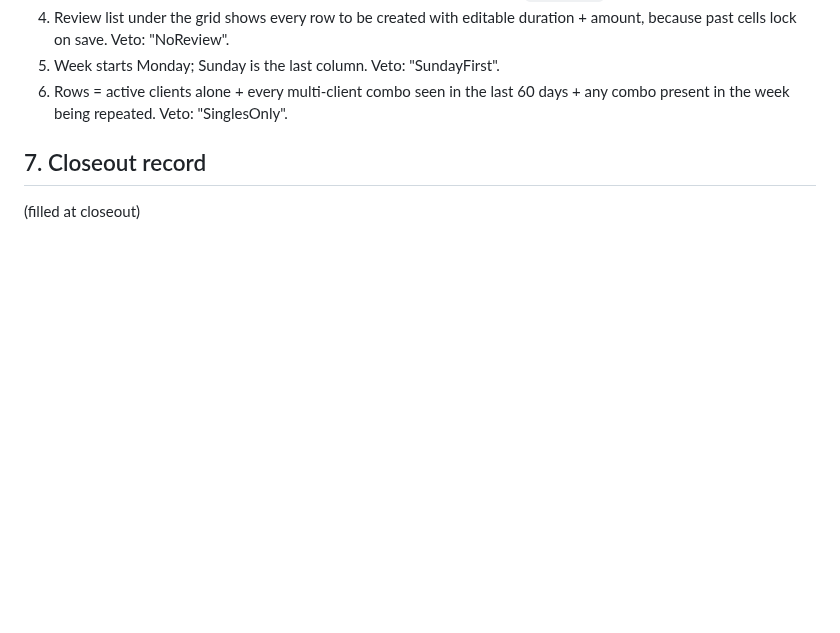
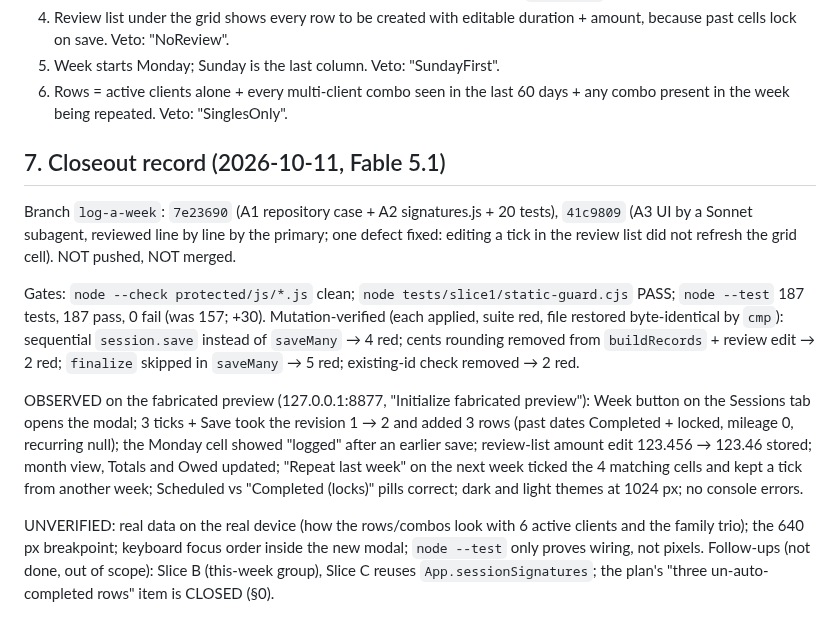
Before and after one commit to maintainthehaze-oss/tutor-tracker, a Markdown page: docs/handoffs/2026-10-11-slice-a-log-a-week.md, the part around the change. Drawn GitHub-style; blank space fills up the shorter version.

Commit message:
Handoff: Slice A log-a-week built on local branch, not pushed
Co-Authored-By: Claude Fable 5.1 <noreply@anthropic.com>

```diff
--- a/docs/handoffs/2026-10-11-slice-a-log-a-week.md
+++ b/docs/handoffs/2026-10-11-slice-a-log-a-week.md
@@ -79,6 +79,14 @@ A3 (Sonnet, after A1–A2 land): `week-log.js` UI + `index.html` + `styles.css`
 5. Week starts Monday; Sunday is the last column. Veto: "SundayFirst".
 6. Rows = active clients alone + every multi-client combo seen in the last 60 days + any combo present in the week being repeated. Veto: "SinglesOnly".
 
-## 7. Closeout record
+## 7. Closeout record (2026-10-11, Fable 5.1)
 
-(filled at closeout)
+Branch `log-a-week`: `7e23690` (A1 repository case + A2 signatures.js + 20 tests), `41c9809` (A3 UI by a Sonnet subagent, reviewed line by line by the primary; one defect fixed: editing a tick in the review list did not refresh the grid cell). NOT pushed, NOT merged.
+
+Gates: `node --check protected/js/*.js` clean; `node tests/slice1/static-guard.cjs` PASS; `node --test` 187 tests, 187 pass, 0 fail (was 157; +30).
+Mutation-verified (each applied, suite red, file restored byte-identical by `cmp`): sequential `session.save` instead of `saveMany` → 4 red; cents rounding removed from `buildRecords` + review edit → 2 red; `finalize` skipped in `saveMany` → 5 red; existing-id check removed → 2 red.
+
+OBSERVED on the fabricated preview (127.0.0.1:8877, "Initialize fabricated preview"): Week button on the Sessions tab opens the modal; 3 ticks + Save took the revision 1 → 2 and added 3 rows (past dates Completed + locked, mileage 0, recurring null); the Monday cell showed "logged" after an earlier save; review-list amount edit 123.456 → 123.46 stored; month view, Totals and Owed updated; "Repeat last week" on the next week ticked the 4 matching cells and kept a tick from another week; Scheduled vs "Completed (locks)" pills correct; dark and light themes at 1024 px; no console errors.
+
+UNVERIFIED: real data on the real device (how the rows/combos look with 6 active clients and the family trio); the 640 px breakpoint; keyboard focus order inside the new modal; `node --test` only proves wiring, not pixels.
+Follow-ups (not done, out of scope): Slice B (this-week group), Slice C reuses `App.sessionSignatures`; the plan's "three un-auto-completed rows" item is CLOSED (§0).
```
Also changed, not shown: CLAUDE-INSTRUCTIONS.md (+1 -1 lines), HANDOFF.md (+3 -13 lines).
